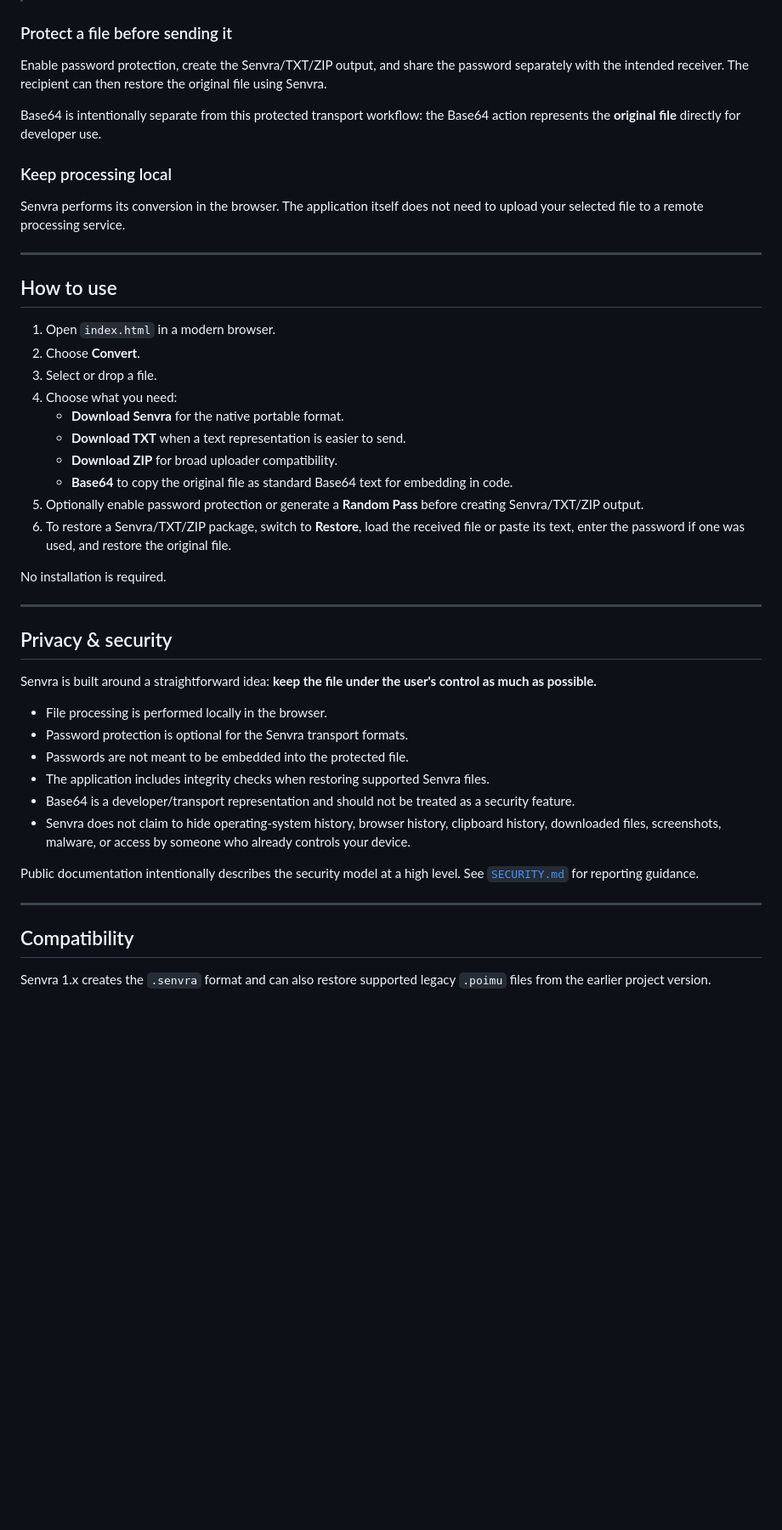
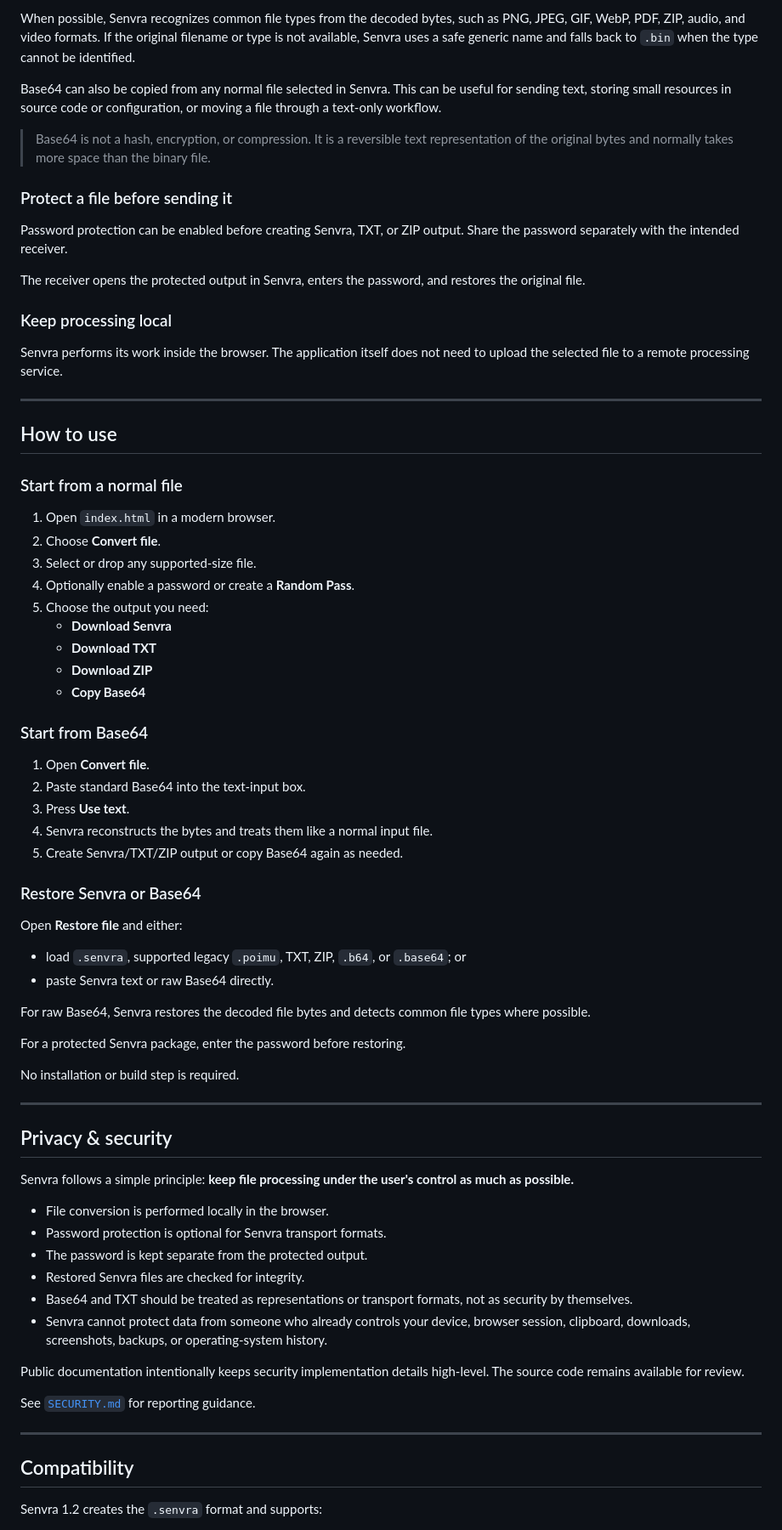
Before and after one commit to TheLouisMahdi/Senvra, a Markdown page: README.md, the part around one of its changes. Shown at 85% size. GitHub-like rendering; blank space fills up the shorter version.

Commit message:
Document general Base64 input and output

```diff
--- a/README.md
+++ b/README.md
@@ -81,49 +62,76 @@ The receiver opens the text with Senvra and restores the original file.
+When possible, Senvra recognizes common file types from the decoded bytes, such as PNG, JPEG, GIF, WebP, PDF, ZIP, audio, and video formats. If the original filename or type is not available, Senvra uses a safe generic name and falls back to `.bin` when the type cannot be identified.
+
+Base64 can also be copied from any normal file selected in Senvra. This can be useful for sending text, storing small resources in source code or configuration, or moving a file through a text-only workflow.
+
+> Base64 is not a hash, encryption, or compression. It is a reversible text representation of the original bytes and normally takes more space than the binary file.
 
 ### Protect a file before sending it
 
-Enable password protection, create the Senvra/TXT/ZIP output, and share the password separately with the intended receiver. The recipient can then restore the original file using Senvra.
+Password protection can be enabled before creating Senvra, TXT, or ZIP output. Share the password separately with the intended receiver.
 
-Base64 is intentionally separate from this protected transport workflow: the Base64 action represents the **original file** directly for developer use.
+The receiver opens the protected output in Senvra, enters the password, and restores the original file.
 
 ### Keep processing local
 
-Senvra performs its conversion in the browser. The application itself does not need to upload your selected file to a remote processing service.
+Senvra performs its work inside the browser. The application itself does not need to upload the selected file to a remote processing service.
 
 ---
 
 ## How to use
 
+### Start from a normal file
+
 1. Open `index.html` in a modern browser.
-2. Choose **Convert**.
-3. Select or drop a file.
-4. Choose what you need:
-   - **Download Senvra** for the native portable format.
-   - **Download TXT** when a text representation is easier to send.
-   - **Download ZIP** for broad uploader compatibility.
-   - **Base64** to copy the original file as standard Base64 text for embedding in code.
-5. Optionally enable password protection or generate a **Random Pass** before creating Senvra/TXT/ZIP output.
-6. To restore a Senvra/TXT/ZIP package, switch to **Restore**, load the received file or paste its text, enter the password if one was used, and restore the original file.
+2. Choose **Convert file**.
+3. Select or drop any supported-size file.
+4. Optionally enable a password or create a **Random Pass**.
+5. Choose the output you need:
+   - **Download Senvra**
+   - **Download TXT**
+   - **Download ZIP**
+   - **Copy Base64**
 
-No installation is required.
+### Start from Base64
+
+1. Open **Convert file**.
+2. Paste standard Base64 into the text-input box.
+3. Press **Use text**.
+4. Senvra reconstructs the bytes and treats them like a normal input file.
+5. Create Senvra/TXT/ZIP output or copy Base64 again as needed.
+
+### Restore Senvra or Base64
+
+Open **Restore file** and either:
+
+- load `.senvra`, supported legacy `.poimu`, TXT, ZIP, `.b64`, or `.base64`; or
+- paste Senvra text or raw Base64 directly.
+
+For raw Base64, Senvra restores the decoded file bytes and detects common file types where possible.
+
+For a protected Senvra package, enter the password before restoring.
+
+No installation or build step is required.
 
 ---
 
 ## Privacy & security
 
-Senvra is built around a straightforward idea: **keep the file under the user's control as much as possible.**
+Senvra follows a simple principle: **keep file processing under the user's control as much as possible.**
 
-- File processing is performed locally in the browser.
-- Password protection is optional for the Senvra transport formats.
-- Passwords are not meant to be embedded into the protected file.
-- The application includes integrity checks when restoring supported Senvra files.
-- Base64 is a developer/transport representation and should not be treated as a security feature.
-- Senvra does not claim to hide operating-system history, browser history, clipboard history, downloaded files, screenshots, malware, or access by someone who already controls your device.
+- File conversion is performed locally in the browser.
+- Password protection is optional for Senvra transport formats.
+- The password is kept separate from the protected output.
+- Restored Senvra files are checked for integrity.
+- Base64 and TXT should be treated as representations or transport formats, not as security by themselves.
+- Senvra cannot protect data from someone who already controls your device, browser session, clipboard, downloads, screenshots, backups, or operating-system history.
 
-Public documentation intentionally describes the security model at a high level. See [`SECURITY.md`](SECURITY.md) for reporting guidance.
+Public documentation intentionally keeps security implementation details high-level. The source code remains available for review.
+
+See [`SECURITY.md`](SECURITY.md) for reporting guidance.
 
 ---
 
 ## Compatibility
 
-Senvra 1.x creates the `.senvra` format and can also restore supported legacy `.poimu` files from the earlier project version.
+Senvra 1.2 creates the `.senvra` format and supports:
 
```
Also changed, not shown: other parts of README.md (+69 -79 lines).
